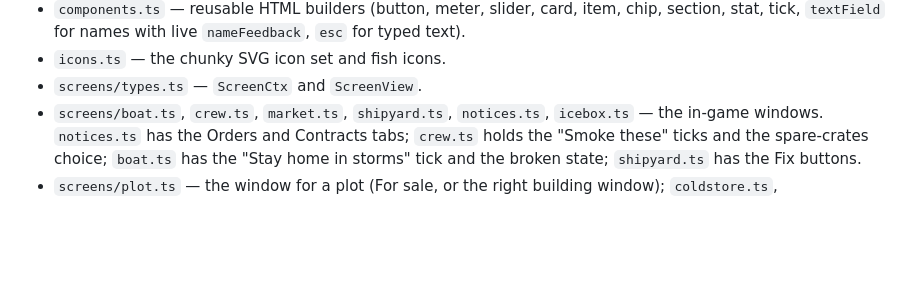
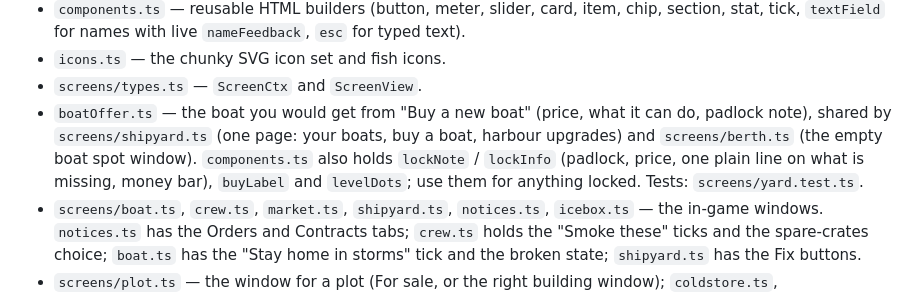
Before and after one commit to poolmoot/little-harbour, a Markdown page: AGENTS.md, the part around the change. Drawn GitHub-style; blank space fills up the shorter version.

Commit message:
AGENTS.md: code map for lock note, boat offer, berth window
Co-Authored-By: Claude Sonnet 5.5 <noreply@anthropic.com>

```diff
--- a/AGENTS.md
+++ b/AGENTS.md
@@ -283,6 +283,7 @@ game bundle); `docs/superpowers/specs/` design notes.
 - `components.ts` — reusable HTML builders (button, meter, slider, card, item, chip, section, stat, tick, `textField` for names with live `nameFeedback`, `esc` for typed text).
 - `icons.ts` — the chunky SVG icon set and fish icons.
 - `screens/types.ts` — `ScreenCtx` and `ScreenView`.
+- `boatOffer.ts` — the boat you would get from "Buy a new boat" (price, what it can do, padlock note), shared by `screens/shipyard.ts` (one page: your boats, buy a boat, harbour upgrades) and `screens/berth.ts` (the empty boat spot window). `components.ts` also holds `lockNote` / `lockInfo` (padlock, price, one plain line on what is missing, money bar), `buyLabel` and `levelDots`; use them for anything locked. Tests: `screens/yard.test.ts`.
 - `screens/boat.ts`, `crew.ts`, `market.ts`, `shipyard.ts`, `notices.ts`, `icebox.ts` — the in-game windows. `notices.ts` has the Orders and Contracts tabs; `crew.ts` holds the "Smoke these" ticks and the spare-crates choice; `boat.ts` has the "Stay home in storms" tick and the broken state; `shipyard.ts` has the Fix buttons.
 - `screens/plot.ts` — the window for a plot (For sale, or the right building window); `coldstore.ts`, `smokehouse.ts`, `restaurant.ts`, `lighthouse.ts` — the four building windows. `screens/ending.ts` — the King Fish ending.
 - `screens/logbook.ts` — the fish book (completion meters, sea zones with their rewards, one card per fish). `screens/ledger.ts` — the day report (with the away-earnings line).
```
